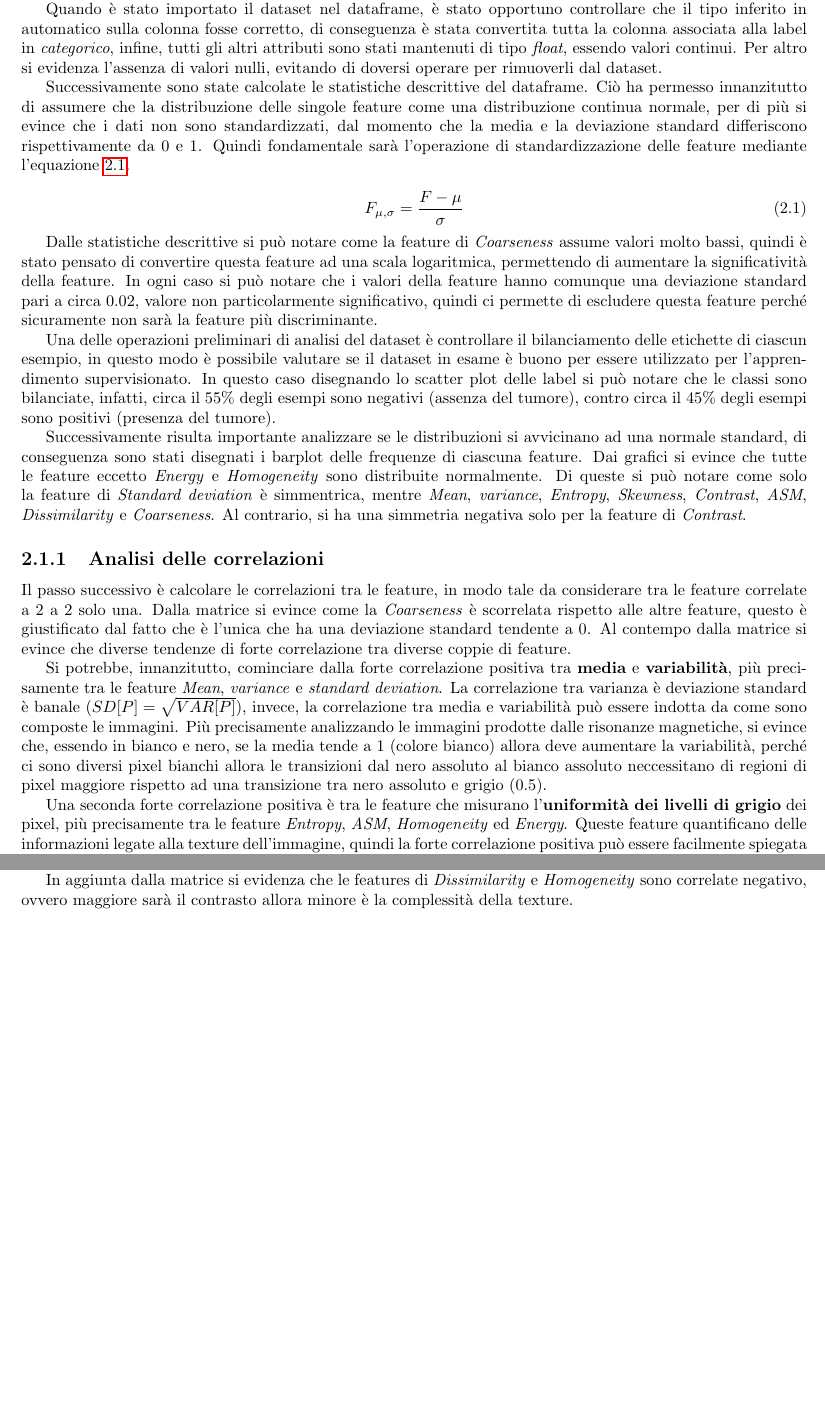
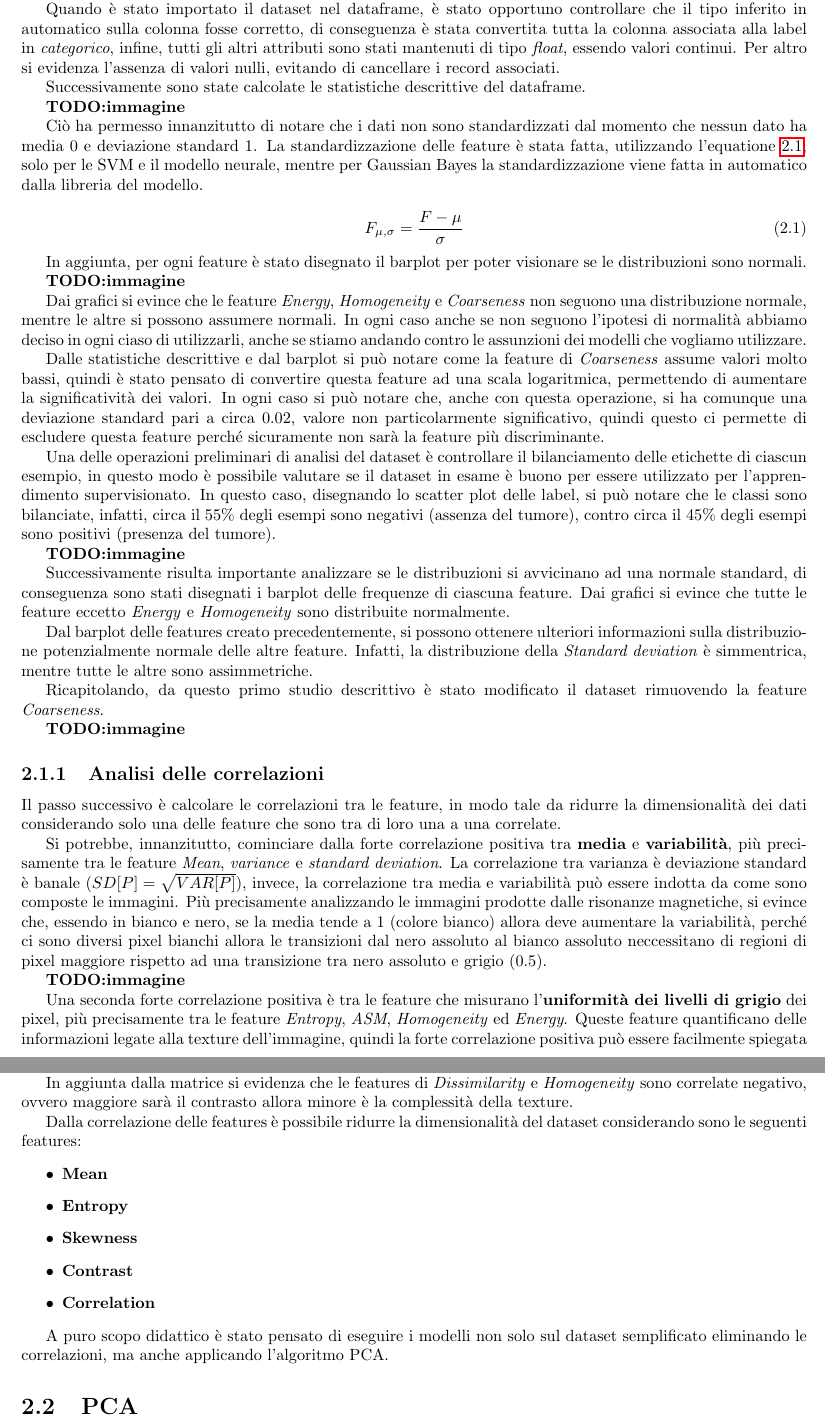
Before and after one commit to Tezze2001/brain-tumor-analysis, a LaTeX document (report/main.tex, which reads report/chapters/dataset.tex): two parts of pages 5 and 6 of 7, joined at a grey line, cut so that both start at the same text, the shorter picture padded with empty space. Compiled offline with pdfLaTeX.

Commit message:
refactoring

```diff
--- a/report/chapters/dataset.tex
+++ b/report/chapters/dataset.tex
@@ -64,50 +64,69 @@ Quando è stato importato il dataset nel dataframe, è stato opportuno controlla
 inferito in automatico sulla colonna fosse corretto, di conseguenza è stata convertita
 tutta la colonna associata alla label in \textit{categorico}, infine, tutti gli altri attributi sono
 stati mantenuti di tipo \textit{float}, essendo valori continui. Per altro si evidenza
-l'assenza di valori nulli, evitando di doversi operare per rimuoverli dal dataset.
+l'assenza di valori nulli, evitando di cancellare i record associati.
 
-Successivamente sono state calcolate le statistiche descrittive del dataframe. Ciò
-ha permesso innanzitutto di assumere che la distribuzione delle singole feature
-come una distribuzione continua normale, per di più si evince che i dati non sono
-standardizzati, dal momento che la media e la deviazione standard differiscono rispettivamente
-da $0$ e $1$. Quindi fondamentale sarà l'operazione di standardizzazione delle feature
-mediante l'equazione \ref{eq:std-features}.
+Successivamente sono state calcolate le statistiche descrittive del dataframe.
+
+\textbf{TODO:immagine}
+
+Ciò ha permesso innanzitutto di notare che i dati non sono standardizzati dal momento
+che nessun dato ha media $0$ e deviazione standard $1$. La standardizzazione delle
+feature è stata fatta, utilizzando l'equatione \ref{eq:std-features}, solo per le
+SVM e il modello neurale, mentre per Gaussian Bayes la standardizzazione viene
+fatta in automatico dalla libreria del modello.
 
 \begin{equation}
     F_{\mu, \sigma} = \frac{F - \mu}{\sigma}
     \label{eq:std-features}
 \end{equation}
 
-Dalle statistiche descrittive si può notare come la feature di \textit{Coarseness}
+In aggiunta, per ogni feature è stato disegnato il barplot per poter visionare
+se le distribuzioni sono normali.
+
+\textbf{TODO:immagine}
+
+Dai grafici si evince che le feature \textit{Energy}, \textit{Homogeneity} e \textit{Coarseness}
+non seguono una distribuzione normale, mentre le altre si possono assumere normali.
+In ogni caso anche se non seguono l'ipotesi di normalità abbiamo deciso in ogni ciaso
+di utilizzarli, anche se stiamo andando contro le assunzioni dei modelli che vogliamo
+utilizzare.
+
+Dalle statistiche descrittive e dal barplot si può notare come la feature di \textit{Coarseness}
 assume valori molto bassi, quindi è stato pensato di convertire questa feature ad una
-scala logaritmica, permettendo di aumentare la significatività della feature. In
-ogni caso si può notare che i valori della feature hanno comunque una deviazione standard
-pari a circa $0.02$, valore non particolarmente significativo, quindi ci permette
+scala logaritmica, permettendo di aumentare la significatività dei valori. In
+ogni caso si può notare che, anche con questa operazione, si ha comunque una deviazione standard
+pari a circa $0.02$, valore non particolarmente significativo, quindi questo ci permette
 di escludere questa feature perché sicuramente non sarà la feature più discriminante.
 
 Una delle operazioni preliminari di analisi del dataset è controllare il bilanciamento
 delle etichette di ciascun esempio, in questo modo è possibile valutare se il
 dataset in esame è buono per essere utilizzato per l'apprendimento supervisionato.
-In questo caso disegnando lo scatter plot delle label si può notare che le classi
+In questo caso, disegnando lo scatter plot delle label, si può notare che le classi
 sono bilanciate, infatti, circa il $55\%$ degli esempi sono negativi (assenza del tumore),
 contro circa il $45\%$ degli esempi sono positivi (presenza del tumore).
+
+\textbf{TODO:immagine}
 
 Successivamente risulta importante analizzare se le distribuzioni si avvicinano
 ad una normale standard, di conseguenza sono stati disegnati i barplot delle frequenze
 di ciascuna feature. Dai grafici si evince che tutte le feature eccetto \textit{Energy} e
-\textit{Homogeneity} sono distribuite normalmente. Di queste si può notare come
-solo la feature di \textit{Standard deviation} è simmentrica, mentre \textit{Mean},
-\textit{variance}, \textit{Entropy}, \textit{Skewness}, \textit{Contrast}, \textit{ASM},
-\textit{Dissimilarity} e \textit{Coarseness}. Al contrario, si ha una simmetria
-negativa solo per la feature di \textit{Contrast}.
+\textit{Homogeneity} sono distribuite normalmente.
+
+Dal barplot delle features creato precedentemente, si possono ottenere ulteriori
+informazioni sulla distribuzione potenzialmente normale delle altre feature. Infatti,
+la distribuzione della \textit{Standard deviation} è simmentrica, mentre tutte
+le altre sono assimmetriche.
+
+Ricapitolando, da questo primo studio descrittivo è stato modificato il dataset
+rimuovendo la feature \textit{Coarseness}.
+
+\textbf{TODO:immagine}
 
 \subsection{Analisi delle correlazioni}
 Il passo successivo è calcolare le correlazioni tra le feature, in modo tale da
-considerare tra le feature correlate a 2 a 2 solo una. Dalla matrice si evince
-come la \textit{Coarseness} è scorrelata rispetto alle altre feature, questo è
-giustificato dal fatto che è l'unica che ha una deviazione standard tendente a 0.
-Al contempo dalla matrice si evince che diverse tendenze di forte correlazione tra
-diverse coppie di feature.
+ridurre la dimensionalità dei dati considerando solo una delle feature che sono
+tra di loro una a una correlate.
 
 Si potrebbe, innanzitutto, cominciare dalla forte correlazione positiva
 tra \textbf{media} e \textbf{variabilità}, più precisamente tra le feature \textit{Mean},
@@ -119,6 +138,8 @@ bianco e nero, se la media tende a $1$ (colore bianco) allora deve aumentare la
 variabilità, perché ci sono diversi pixel bianchi allora le transizioni dal nero assoluto
 al bianco assoluto neccessitano di regioni di pixel maggiore rispetto ad una
 transizione tra nero assoluto e grigio ($0.5$).
+
+\textbf{TODO:immagine}
 
 Una seconda forte correlazione positiva è
 tra le feature che misurano l'\textbf{uniformità dei livelli di grigio} dei pixel,
@@ -149,3 +170,18 @@ contrasto e maggiore sarà la complessità della texture.
 In aggiunta dalla matrice si evidenza che le features di \textit{Dissimilarity}
 e \textit{Homogeneity} sono correlate negativo, ovvero maggiore sarà il contrasto
 allora minore è la complessità della texture.
+
+Dalla correlazione delle features è possibile ridurre la dimensionalità del dataset
+considerando sono le seguenti features:
+\begin{itemize}
+    \item \textbf{Mean}
+    \item \textbf{Entropy}
+    \item \textbf{Skewness}
+    \item \textbf{Contrast}
+    \item \textbf{Correlation}
+\end{itemize}
+
+A puro scopo didattico è stato pensato di eseguire i modelli non solo sul dataset
+semplificato eliminando le correlazioni, ma anche applicando l'algoritmo PCA.
+
+\section{PCA}
```
Also changed, not shown: report/chapters/introduzione.tex (+4 -4 lines), report/main.pdf, report/chapters/dataset.tex (10 more changed lines).
